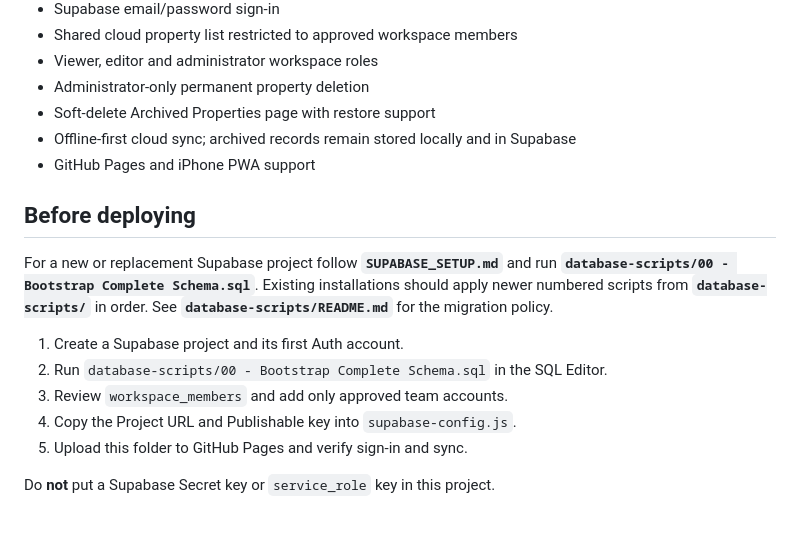
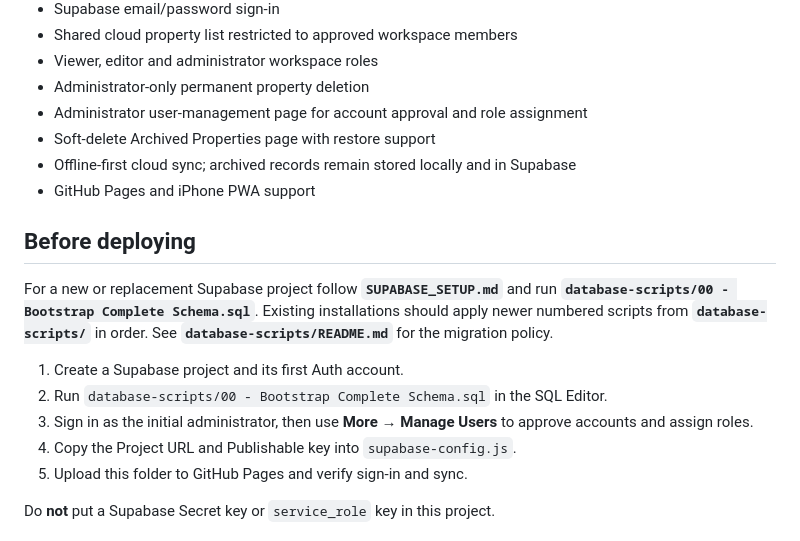
Before and after one commit to KeyurGohilUK/spv-property-calculator, a Markdown page: README.md, the part around the change. Rendered like a GitHub page.

Commit message:
Document administrator user management

```diff
--- a/README.md
+++ b/README.md
@@ -18,6 +18,7 @@ A mobile-first Progressive Web App for estimating the cash required to buy a res
 - Shared cloud property list restricted to approved workspace members
 - Viewer, editor and administrator workspace roles
 - Administrator-only permanent property deletion
+- Administrator user-management page for account approval and role assignment
 - Soft-delete Archived Properties page with restore support
 - Offline-first cloud sync; archived records remain stored locally and in Supabase
 - GitHub Pages and iPhone PWA support
@@ -28,7 +29,7 @@ For a new or replacement Supabase project follow **`SUPABASE_SETUP.md`** and run
 
 1. Create a Supabase project and its first Auth account.
 2. Run `database-scripts/00 - Bootstrap Complete Schema.sql` in the SQL Editor.
-3. Review `workspace_members` and add only approved team accounts.
+3. Sign in as the initial administrator, then use **More → Manage Users** to approve accounts and assign roles.
 4. Copy the Project URL and Publishable key into `supabase-config.js`.
 5. Upload this folder to GitHub Pages and verify sign-in and sync.
 
```
